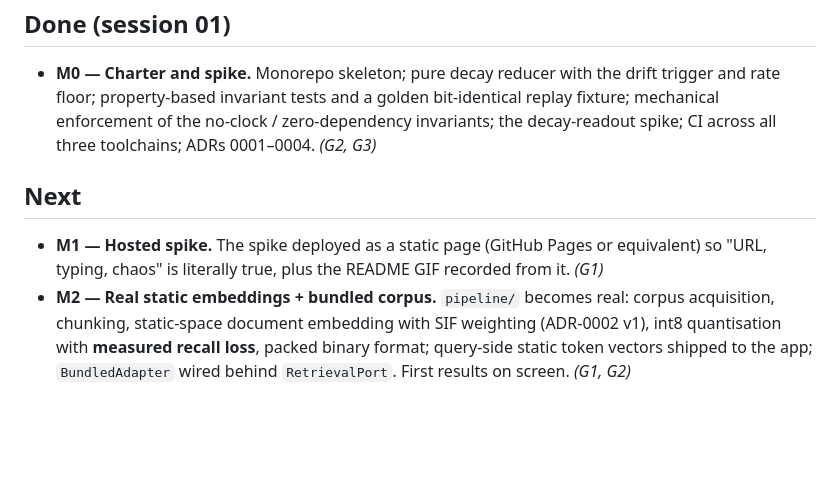
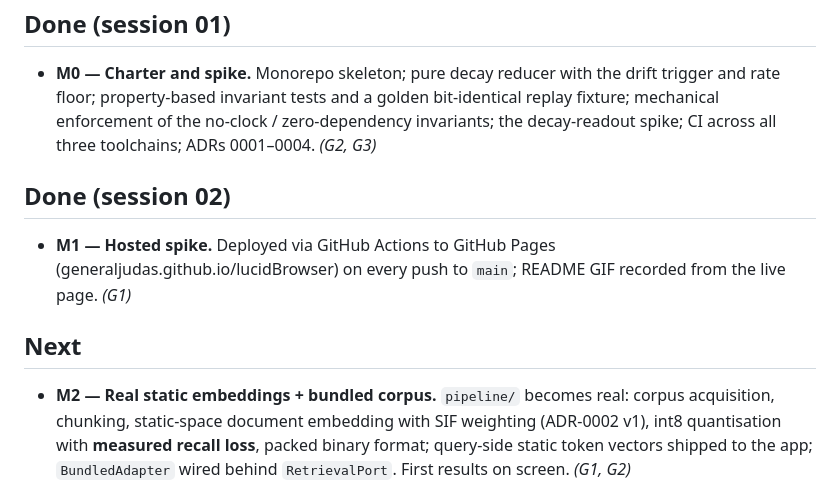
Before and after one commit to generaljudas/lucidBrowser, a Markdown page: docs/roadmap.md, the part around the change. Rendered like a GitHub page; blank space fills up the shorter version.

```diff
--- a/docs/roadmap.md
+++ b/docs/roadmap.md
@@ -18,11 +18,14 @@ A milestone that serves no goal does not ship.
   zero-dependency invariants; the decay-readout spike; CI across all three
   toolchains; ADRs 0001–0004. *(G2, G3)*
 
+## Done (session 02)
+
+- **M1 — Hosted spike.** Deployed via GitHub Actions to GitHub Pages
+  (generaljudas.github.io/lucidBrowser) on every push to `main`; README GIF
+  recorded from the live page. *(G1)*
+
 ## Next
 
-- **M1 — Hosted spike.** The spike deployed as a static page (GitHub Pages or
-  equivalent) so "URL, typing, chaos" is literally true, plus the README GIF
-  recorded from it. *(G1)*
 - **M2 — Real static embeddings + bundled corpus.** `pipeline/` becomes real:
   corpus acquisition, chunking, static-space document embedding with SIF
   weighting (ADR-0002 v1), int8 quantisation with **measured recall loss**,
```
Also changed, not shown: README.md (+10 -8 lines), docs/assets/decay.gif (added).
